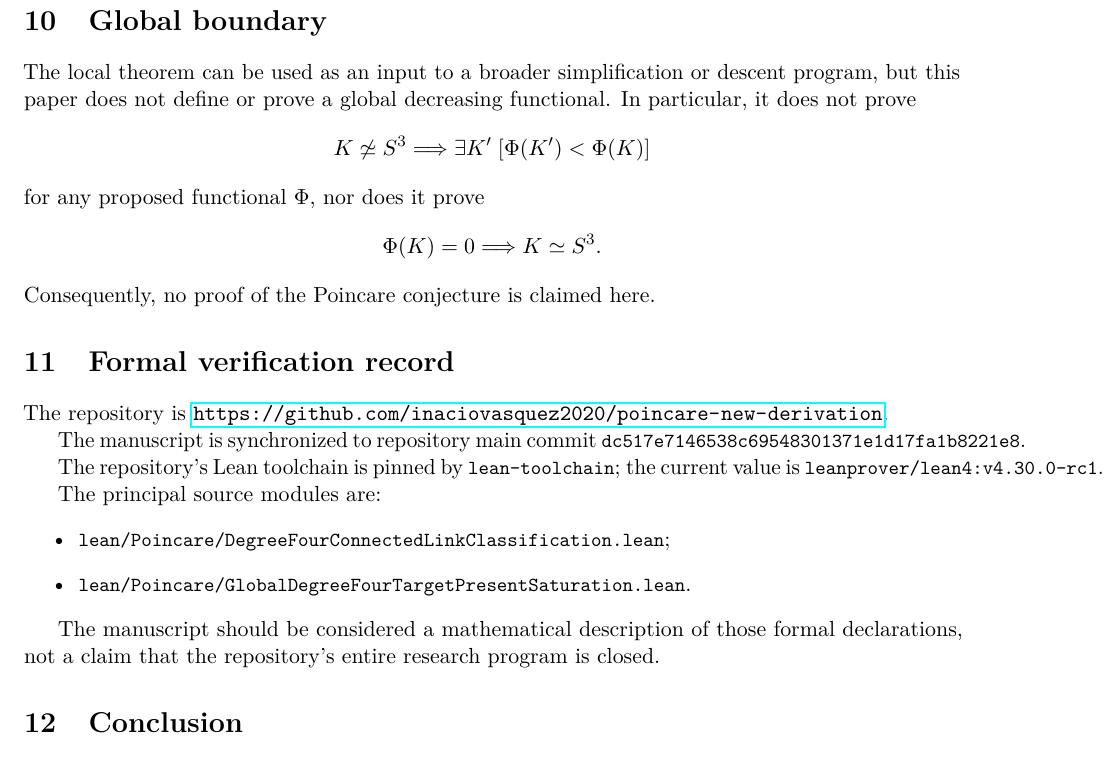
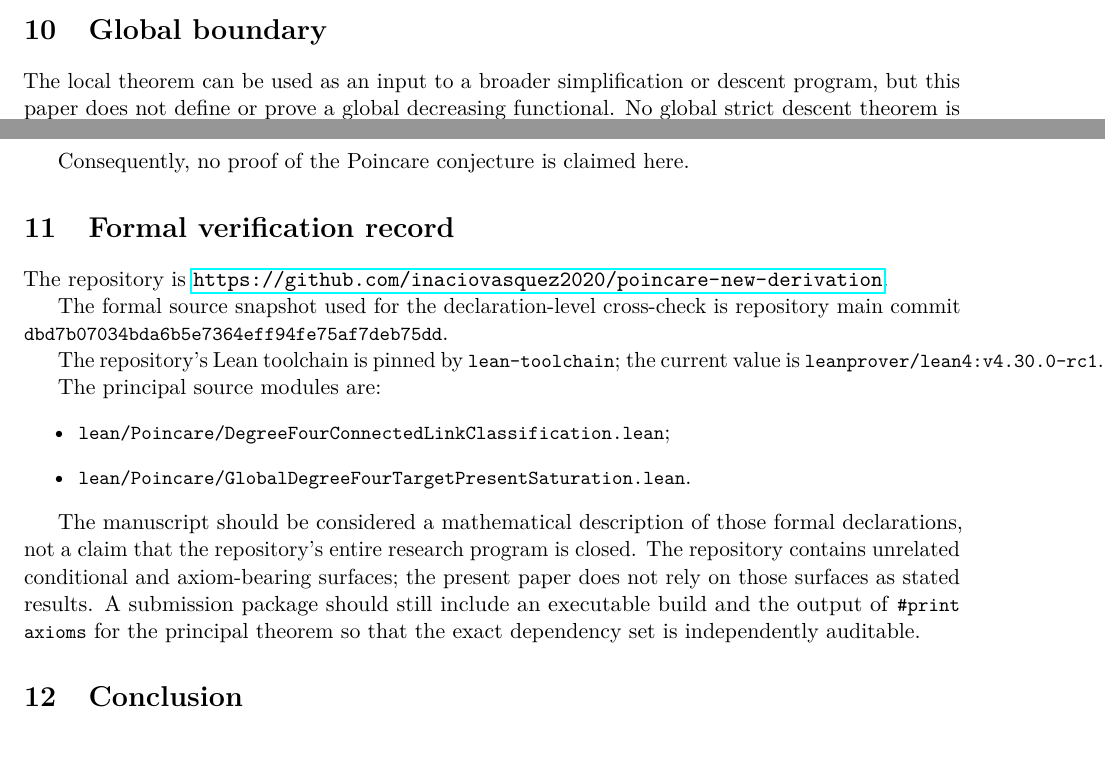
Before and after one commit to inaciovasquez2020/poincare-new-derivation, a LaTeX paper (docs/degree-four-pachner-paper.tex): part of page 6 of 7 before the commit and two parts of pages 5 and 6 of 6 after it, the two joined at a grey line, cut so that both start at the same text. Compiled offline with pdfLaTeX.

Commit message:
docs: correct verification record and remove unmotivated global functional

```diff
--- a/docs/degree-four-pachner-paper.tex
+++ b/docs/degree-four-pachner-paper.tex
@@ -375,24 +375,18 @@ to vertex-star closure.
 
 The local theorem can be used as an input to a broader simplification or
 descent program, but this paper does not define or prove a global decreasing
-functional.  In particular, it does not prove
-\[
-  K\not\simeq S^3
-  \Longrightarrow
-  \exists K'\;[\Phi(K')<\Phi(K)]
-\]
-for any proposed functional $\Phi$, nor does it prove
-\[
-  \Phi(K)=0\Longrightarrow K\simeq S^3.
-\]
+functional.  No global strict descent theorem is claimed, and no terminal
+criterion is used to identify arbitrary closed cores with $S^3$.
+
 Consequently, no proof of the Poincare conjecture is claimed here.
 \section{Formal verification record}
 
 The repository is
 \url{https://github.com/inaciovasquez2020/poincare-new-derivation}.
 
-The manuscript is synchronized to repository main commit
-\texttt{\small dc517e7146538c69548301371e1d17fa1b8221e8}.
+The formal source snapshot used for the declaration-level cross-check is
+repository main commit
+\texttt{\small dbd7b07034bda6b5e7364eff94fe75af7deb75dd}.
 
 The repository's Lean toolchain is pinned by \texttt{\small lean-toolchain}; the
 current value is
@@ -406,7 +400,11 @@ The principal source modules are:
 
 The manuscript should be considered a mathematical description of those
 formal declarations, not a claim that the repository's entire research
-program is closed.
+program is closed.  The repository contains unrelated conditional and
+axiom-bearing surfaces; the present paper does not rely on those surfaces
+as stated results.  A submission package should still include an executable
+build and the output of \texttt{\small\#print axioms} for the principal
+ theorem so that the exact dependency set is independently auditable.
 
 \section{Conclusion}
 
```
Also changed, not shown: docs/degree-four-pachner-paper.tex (2 more changed lines).
